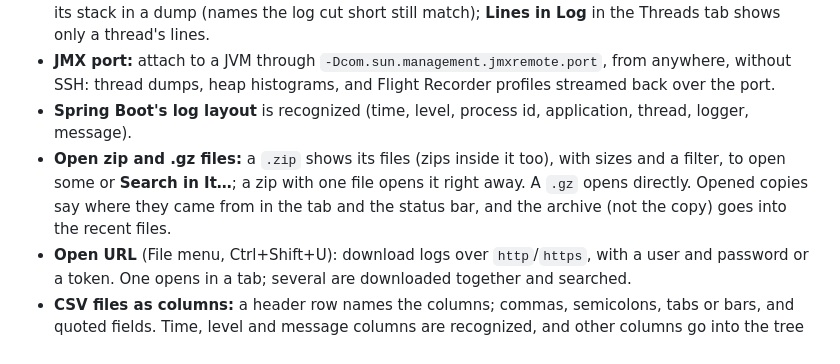
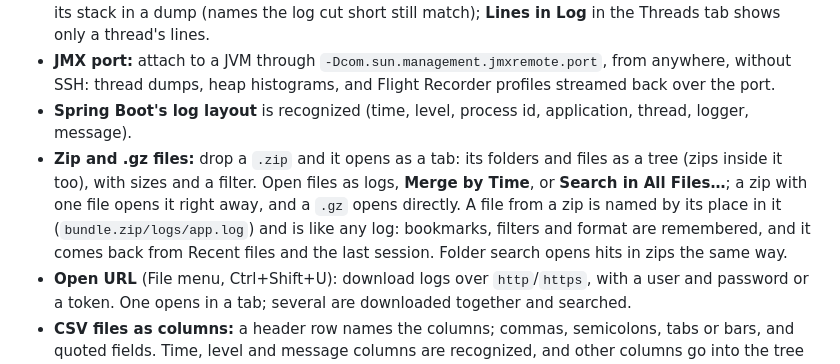
Before and after one commit to bdarwin/logsift, a Markdown page: CHANGELOG.md, the part around the change. GitHub-like rendering.

```diff
--- a/CHANGELOG.md
+++ b/CHANGELOG.md
@@ -11,7 +11,7 @@
 - **Thread names connect logs and dumps:** right-click a line → **Show Thread in Threads** shows its stack in a dump (names the log cut short still match); **Lines in Log** in the Threads tab shows only a thread's lines.
 - **JMX port:** attach to a JVM through `-Dcom.sun.management.jmxremote.port`, from anywhere, without SSH: thread dumps, heap histograms, and Flight Recorder profiles streamed back over the port.
 - **Spring Boot's log layout** is recognized (time, level, process id, application, thread, logger, message).
-- **Open zip and .gz files:** a `.zip` shows its files (zips inside it too), with sizes and a filter, to open some or **Search in It…**; a zip with one file opens it right away. A `.gz` opens directly. Opened copies say where they came from in the tab and the status bar, and the archive (not the copy) goes into the recent files.
+- **Zip and .gz files:** drop a `.zip` and it opens as a tab: its folders and files as a tree (zips inside it too), with sizes and a filter. Open files as logs, **Merge by Time**, or **Search in All Files…**; a zip with one file opens it right away, and a `.gz` opens directly. A file from a zip is named by its place in it (`bundle.zip/logs/app.log`) and is like any log: bookmarks, filters and format are remembered, and it comes back from Recent files and the last session. Folder search opens hits in zips the same way.
 - **Open URL** (File menu, Ctrl+Shift+U): download logs over `http`/`https`, with a user and password or a token. One opens in a tab; several are downloaded together and searched.
 - **CSV files as columns:** a header row names the columns; commas, semicolons, tabs or bars, and quoted fields. Time, level and message columns are recognized, and other columns go into the tree beside the log, where a value can be hidden. Also in the format menu.
 - **Folder search looks inside zips inside zips** (up to 5 levels), and inside `.gz` files and rotated logs (`app.log.1`) in a zip. Double-clicking such a line unpacks it through each level. The count of files with hits no longer counts each entry of a zip as a file.
```
Also changed, not shown: README.md (+3 -3 lines), docs/how-it-works.md (+1 -1 lines), docs/screenshots/csv.png, docs/screenshots/zip.png, 10 other files.
